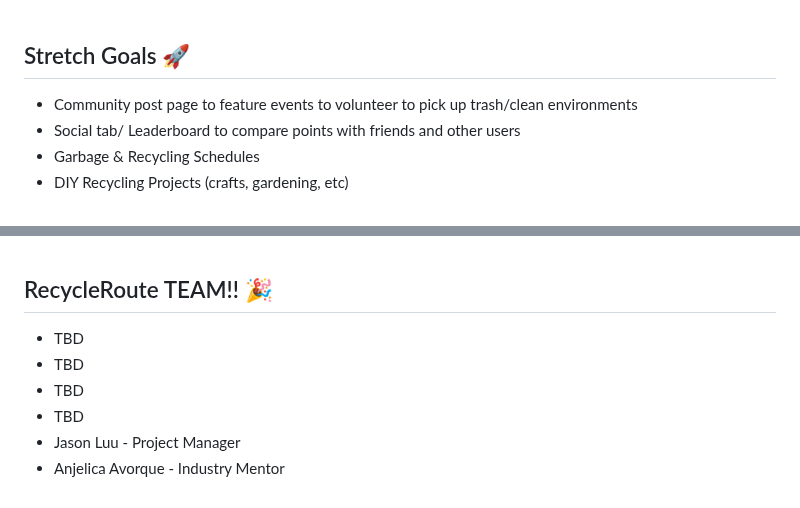
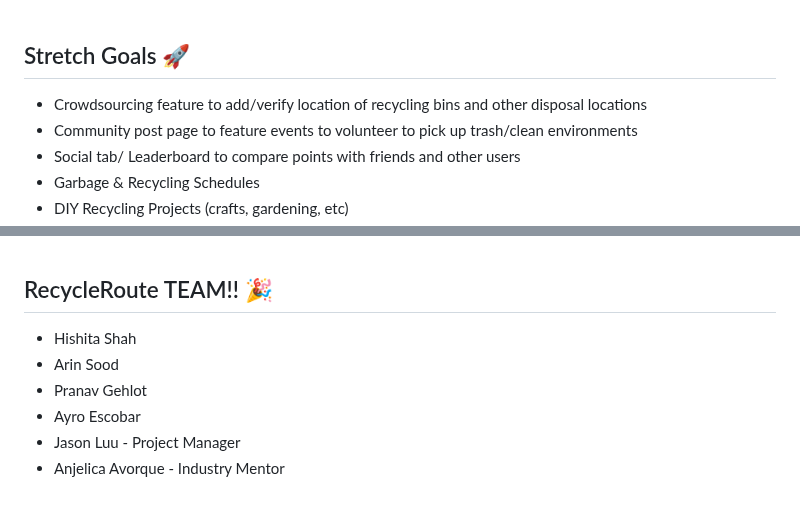
Before and after one commit to acm-projects/ReQuest, a Markdown page: README.md, 2 parts joined by grey strips. Rendered like a GitHub page; folded sections open.

```diff
--- a/README.md
+++ b/README.md
@@ -25,7 +25,7 @@ Our planet is slowly dying and is about to enter an irreversible stage. Take act
     <br> <br>
 
 ## Stretch Goals :rocket:
-
+- Crowdsourcing feature to add/verify location of recycling bins and other disposal locations
 - Community post page to feature events to volunteer to pick up trash/clean environments
 - Social tab/ Leaderboard to compare points with friends and other users
 - Garbage & Recycling Schedules
@@ -260,9 +260,9 @@ Our planet is slowly dying and is about to enter an irreversible stage. Take act
 
 ## RecycleRoute TEAM!! :tada:
 
-- TBD
-- TBD
-- TBD
-- TBD
+- Hishita Shah
+- Arin Sood
+- Pranav Gehlot
+- Ayro Escobar
 - Jason Luu - Project Manager
 - Anjelica Avorque - Industry Mentor
```
